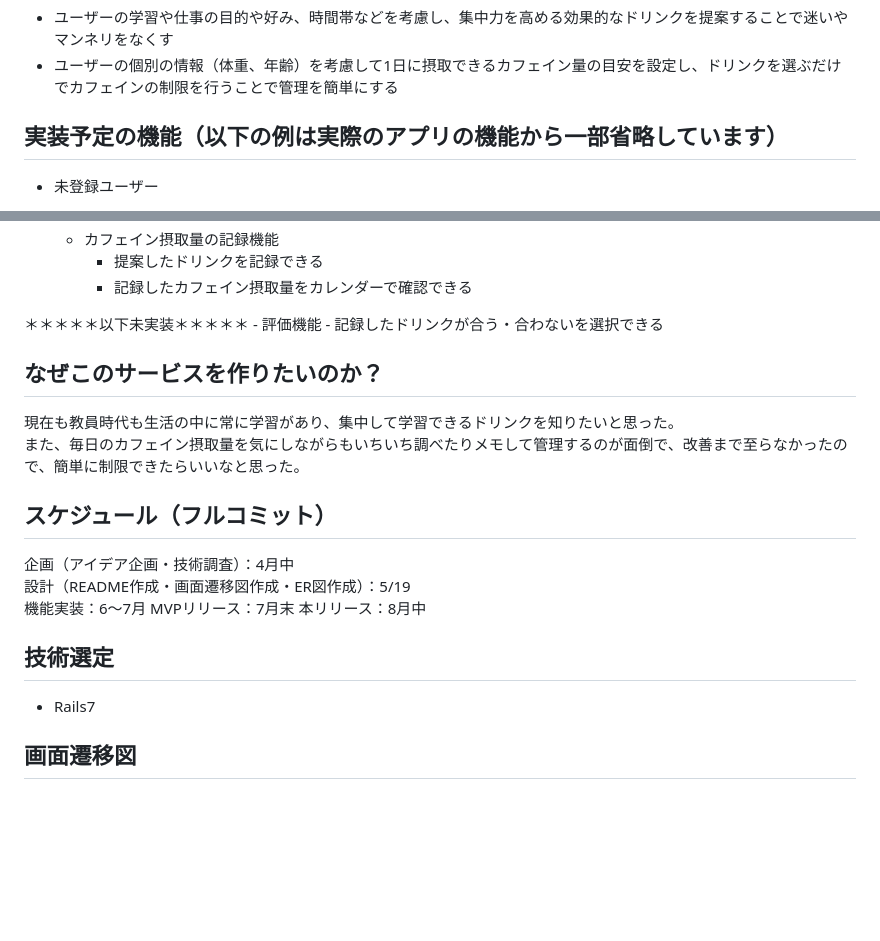
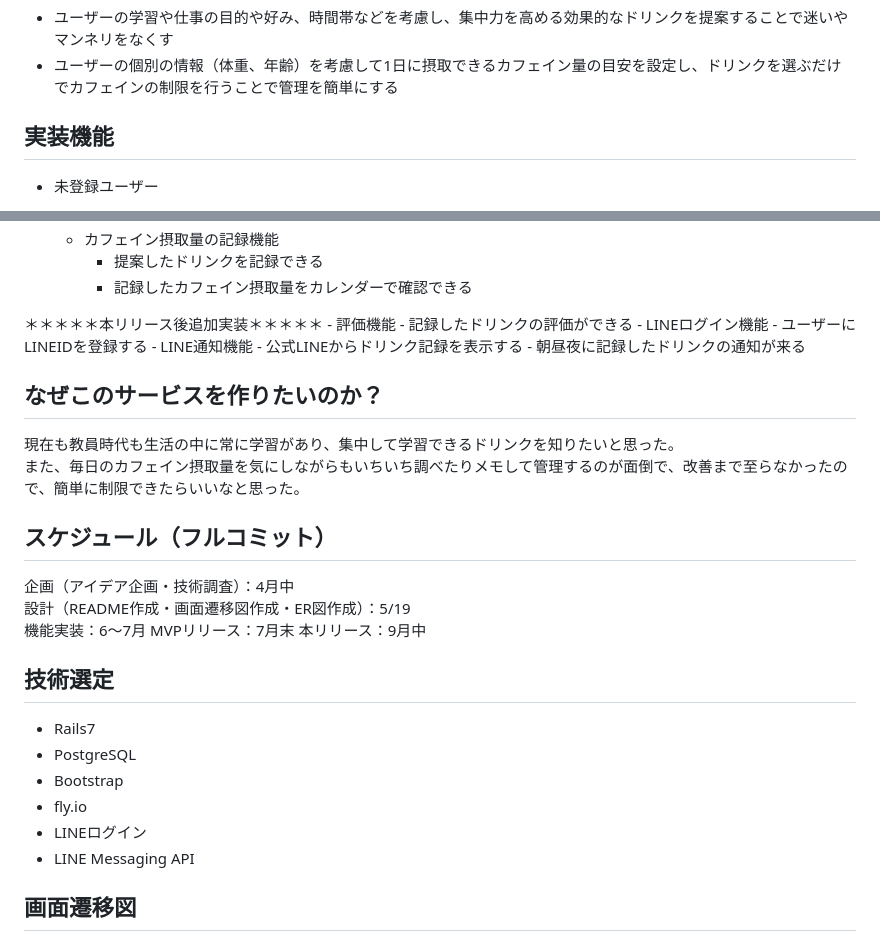
Before and after one commit to shitarahiroka/pf_drink, a Markdown page: README.md, 2 parts joined by grey strips. Rendered like a GitHub page; blank space fills up the shorter version.

Commit message:
本リリースREADME修正

```diff
--- a/README.md
+++ b/README.md
@@ -23,7 +23,7 @@
 - ユーザーの個別の情報（体重、年齢）を考慮して1日に摂取できるカフェイン量の目安を設定し、ドリンクを選ぶだけでカフェインの制限を行うことで管理を簡単にする
 
 
-## 実装予定の機能（以下の例は実際のアプリの機能から一部省略しています）
+## 実装機能
 - 未登録ユーザー
     - 1日のドリンクの提案機能
         - ユーザーがドリンク提案フォームで情報を入力できる
@@ -41,9 +41,14 @@
 		- 提案したドリンクを記録できる
 		- 記録したカフェイン摂取量をカレンダーで確認できる
 
-＊＊＊＊＊以下未実装＊＊＊＊＊
+＊＊＊＊＊本リリース後追加実装＊＊＊＊＊
 	- 評価機能
-		- 記録したドリンクが合う・合わないを選択できる
+		- 記録したドリンクの評価ができる
+	- LINEログイン機能
+		- ユーザーにLINEIDを登録する
+	- LINE通知機能
+		- 公式LINEからドリンク記録を表示する
+		- 朝昼夜に記録したドリンクの通知が来る
 
 ## なぜこのサービスを作りたいのか？
 現在も教員時代も生活の中に常に学習があり、集中して学習できるドリンクを知りたいと思った。
@@ -54,10 +59,15 @@
 設計（README作成・画面遷移図作成・ER図作成）：5/19
 機能実装：6〜7月
 MVPリリース：7月末
-本リリース：8月中
+本リリース：9月中
 
 ## 技術選定
 - Rails7
+- PostgreSQL
+- Bootstrap
+- fly.io
+- LINEログイン
+- LINE Messaging API
 
 ## 画面遷移図
 https://www.figma.com/file/Ig9LmDQGdgDyw9WdZIVjR5/PF%E3%81%AE%E7%94%BB%E9%9D%A2%E9%81%B7%E7%A7%BB%E5%9B%B3?type=design&node-id=0%3A1&t=X1G2zhAsaKjRsEgV-1
```
